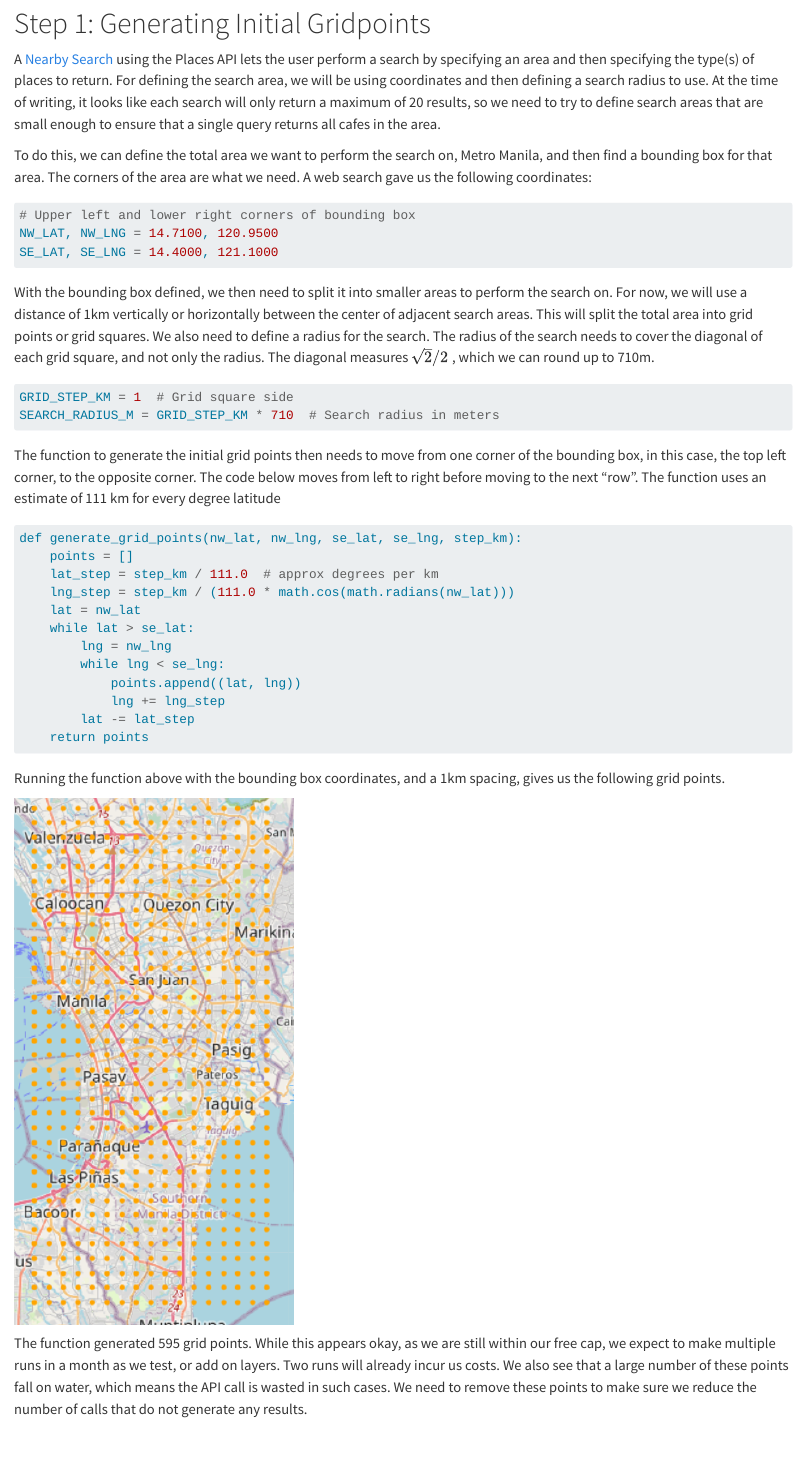
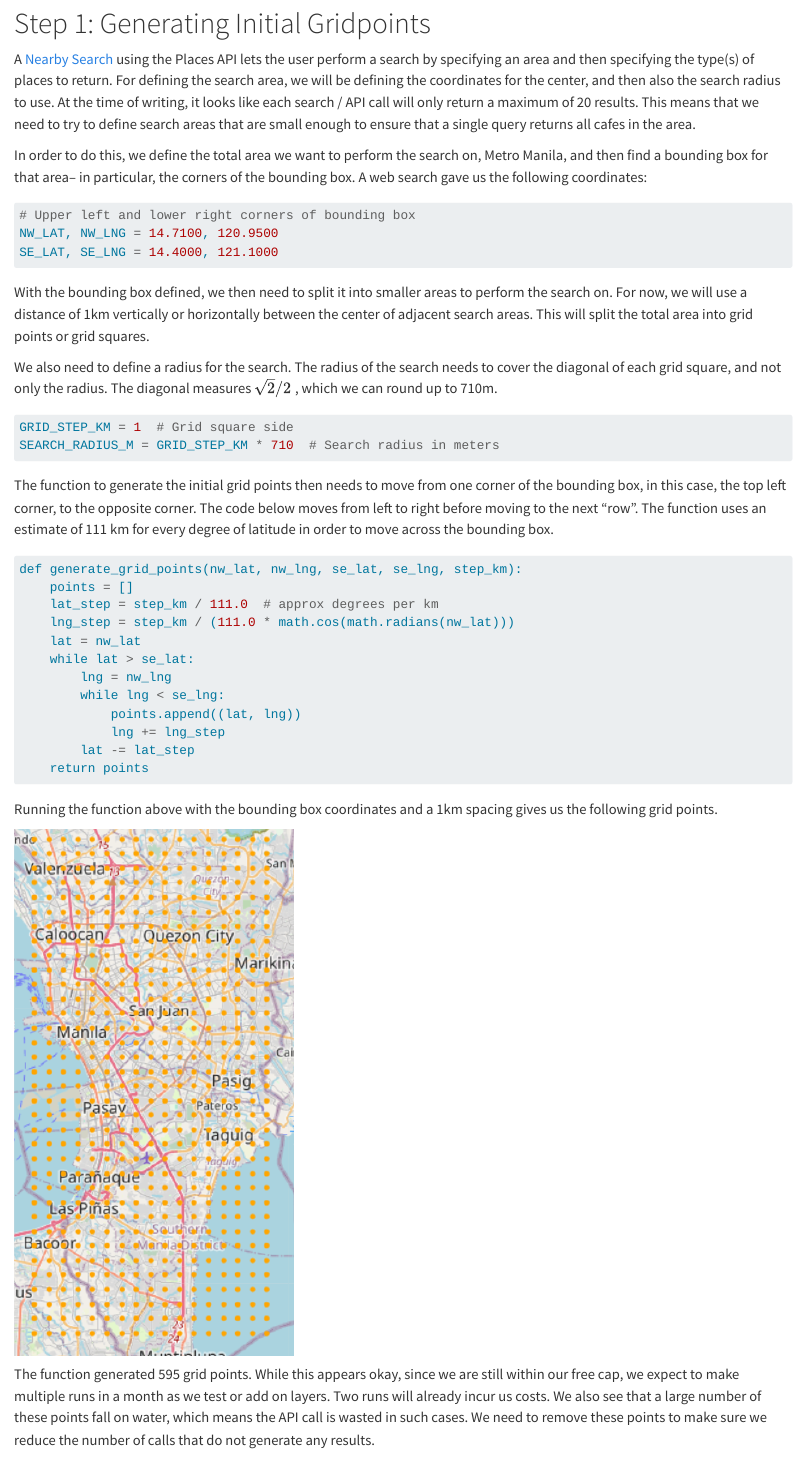
Before and after one commit to drkrodriguez/datawithderek, a Quarto document (posts/mm-cafes-creating-gmaps-db/index.qmd): the page in a window 1100 px wide, from 2040 px down. Rendered offline with R 4.5, knitr and Pandoc in place of Quarto, with nearby package versions; some code elsewhere in the file could not run offline; long lines of code are wrapped.

Commit message:
Minor adjustments to MM Cafe tracking

````diff
--- a/posts/mm-cafes-creating-gmaps-db/index.qmd
+++ b/posts/mm-cafes-creating-gmaps-db/index.qmd
@@ -80,9 +80,9 @@ Note that these packages are specific to the functions required to run the workf
 
 # Step 1: Generating Initial Gridpoints
 
-A [Nearby Search](https://developers.google.com/maps/documentation/places/web-service/nearby-search) using the Places API lets the user perform a search by specifying an area and then specifying the type(s) of places to return. For defining the search area, we will be using coordinates and then defining a search radius to use. At the time of writing, it looks like each search will only return a maximum of 20 results, so we need to try to define search areas that are small enough to ensure that a single query returns all cafes in the area.
+A [Nearby Search](https://developers.google.com/maps/documentation/places/web-service/nearby-search) using the Places API lets the user perform a search by specifying an area and then specifying the type(s) of places to return. For defining the search area, we will be defining the coordinates for the center, and then also the search radius to use. At the time of writing, it looks like each search / API call will only return a maximum of 20 results. This means that we need to try to define search areas that are small enough to ensure that a single query returns all cafes in the area.
 
-To do this, we can define the total area we want to perform the search on, Metro Manila, and then find a bounding box for that area. The corners of the area are what we need. A web search gave us the following coordinates:
+In order to do this, we define the total area we want to perform the search on, Metro Manila, and then find a bounding box for that area– in particular, the corners of the bounding box. A web search gave us the following coordinates:
 
 ```{python}
 # Upper left and lower right corners of bounding box
@@ -90,14 +90,16 @@ NW_LAT, NW_LNG = 14.7100, 120.9500
 SE_LAT, SE_LNG = 14.4000, 121.1000
 ```
 
-With the bounding box defined, we then need to split it into smaller areas to perform the search on. For now, we will use a distance of 1km vertically or horizontally between the center of adjacent search areas. This will split the total area into grid points or grid squares. We also need to define a radius for the search. The radius of the search needs to cover the diagonal of each grid square, and not only the radius. The diagonal measures $\sqrt{2}/2$ , which we can round up to 710m.
+With the bounding box defined, we then need to split it into smaller areas to perform the search on. For now, we will use a distance of 1km vertically or horizontally between the center of adjacent search areas. This will split the total area into grid points or grid squares.
+
+We also need to define a radius for the search. The radius of the search needs to cover the diagonal of each grid square, and not only the radius. The diagonal measures $\sqrt{2}/2$ , which we can round up to 710m.
 
 ```{python}
 GRID_STEP_KM = 1  # Grid square side
 SEARCH_RADIUS_M = GRID_STEP_KM * 710  # Search radius in meters
 ```
 
-The function to generate the initial grid points then needs to move from one corner of the bounding box, in this case, the top left corner, to the opposite corner. The code below moves from left to right before moving to the next "row". The function uses an estimate of 111 km for every degree latitude
+The function to generate the initial grid points then needs to move from one corner of the bounding box, in this case, the top left corner, to the opposite corner. The code below moves from left to right before moving to the next "row". The function uses an estimate of 111 km for every degree of latitude in order to move across the bounding box.
 
 ```{python}
 def generate_grid_points(nw_lat, nw_lng, se_lat, se_lng, step_km):
@@ -114,11 +116,11 @@ def generate_grid_points(nw_lat, nw_lng, se_lat, se_lng, step_km):
     return points
 ```
 
-Running the function above with the bounding box coordinates, and a 1km spacing, gives us the following grid points.
+Running the function above with the bounding box coordinates and a 1km spacing gives us the following grid points.
 
 ![](grid_points_1km_no_filter.png){fig-align="center"}
 
-The function generated 595 grid points. While this appears okay, as we are still within our free cap, we expect to make multiple runs in a month as we test, or add on layers. Two runs will already incur us costs. We also see that a large number of these points fall on water, which means the API call is wasted in such cases. We need to remove these points to make sure we reduce the number of calls that do not generate any results.
+The function generated 595 grid points. While this appears okay, since we are still within our free cap, we expect to make multiple runs in a month as we test or add on layers. Two runs will already incur us costs. We also see that a large number of these points fall on water, which means the API call is wasted in such cases. We need to remove these points to make sure we reduce the number of calls that do not generate any results.
 
 # Step 2: Filtering Grid Points (Reduce points falling on water)
 
````
Also changed, not shown: posts/mm-cafes-creating-gmaps-db/index.qmd (2 more changed lines), 4 other files.
